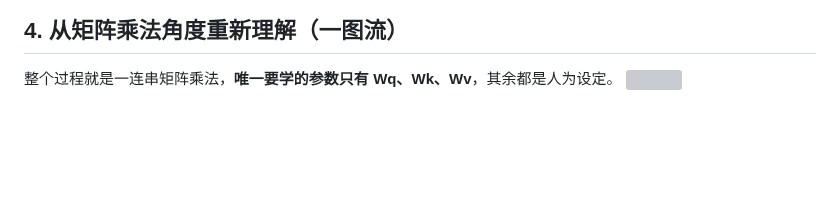
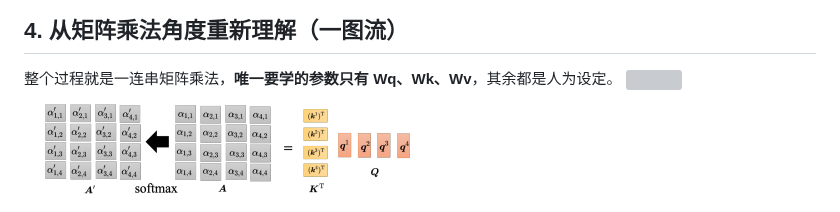
Before and after one commit to ziguiway/Graduate-Crawling, a Markdown page: notes/自注意力机制.md, the part around the change. GitHub-like rendering; pictures changed too: notes/assets/自注意力机制/file-20260713133758264.png (added); blank space fills up the shorter version; grey boxes are pictures that could not be loaded.

Commit message:
vault backup: 2026-07-13 13:39:01

````diff
--- a/notes/自注意力机制.md
+++ b/notes/自注意力机制.md
@@ -113,6 +113,7 @@ $$
 
 整个过程就是一连串矩阵乘法，**唯一要学的参数只有 Wq、Wk、Wv**，其余都是人为设定。
 ![](assets/自注意力机制/file-20260713133545982.png)
+![](assets/自注意力机制/file-20260713133758264.png)
 ![](assets/自注意力机制/file-20260713133659677.png)
 ```
 输入 I = [a¹ a² a³ a⁴]   （4 列拼成矩阵）
````
Also changed, not shown: 1 other file.
